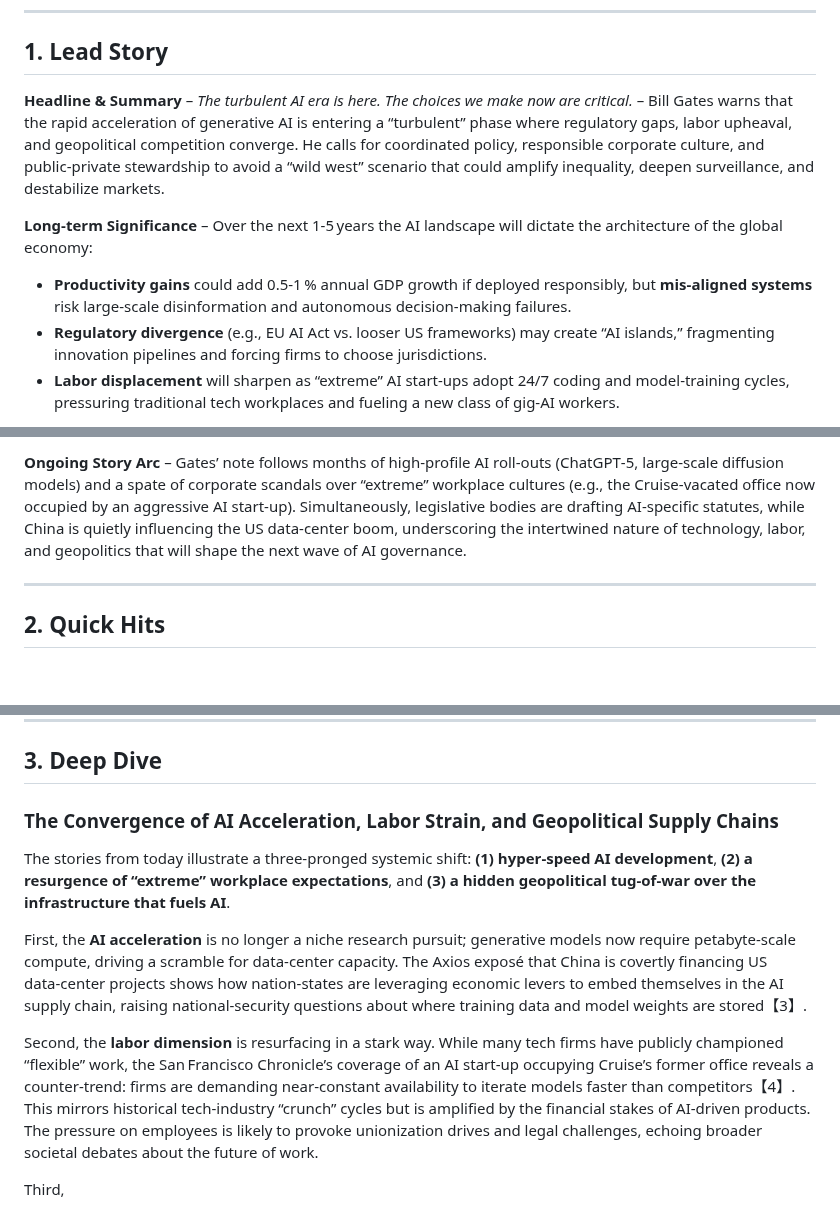
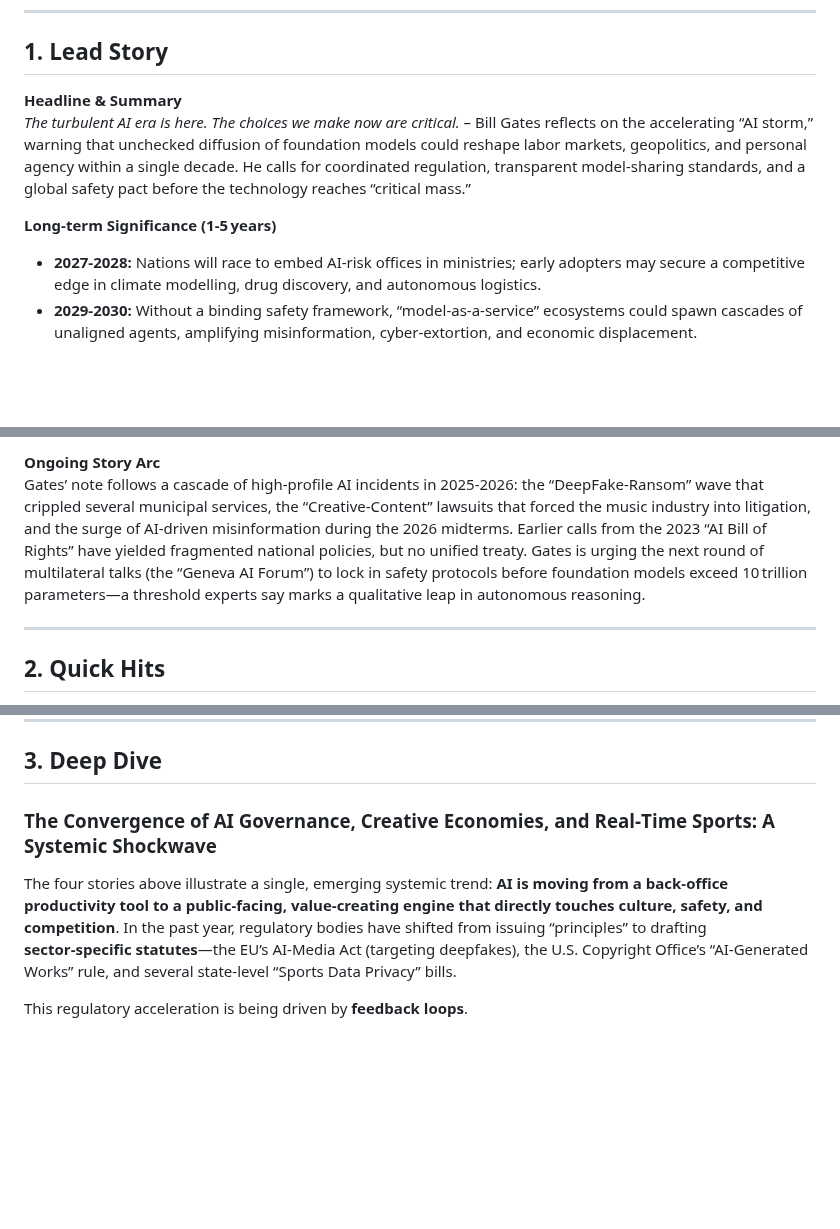
Before and after one commit to sobanmujtaba/TheMorningMatrix, a Markdown page: latest.md, 3 parts joined by grey strips. Rendered like a GitHub page; blank space fills up the shorter version.

Commit message:
Update latest digest for 2026-08-30

```diff
--- a/latest.md
+++ b/latest.md
@@ -3,10 +3,10 @@
 ---
 
 ## 1. Lead Story
-**Headline & Summary** – *The turbulent AI era is here. The choices we make now are critical.* – Bill Gates warns that the rapid acceleration of generative AI is entering a “turbulent” phase where regulatory gaps, labor upheaval, and geopolitical competition converge. He calls for coordinated policy, responsible corporate culture, and public‑private stewardship to avoid a “wild west” scenario that could amplify inequality, deepen surveillance, and destabilize markets.
+**Headline & Summary**
+*The turbulent AI era is here. The choices we make now are critical.* – Bill Gates reflects on the accelerating “AI storm,” warning that unchecked diffusion of foundation models could reshape labor markets, geopolitics, and personal agency within a single decade. He calls for coordinated regulation, transparent model‑sharing standards, and a global safety pact before the technology reaches “critical mass.”
 
-**Long‑term Significance** – Over the next 1‑5 years the AI landscape will dictate the architecture of the global economy:
-- **Productivity gains** could add 0.5‑1 % annual GDP growth if deployed responsibly, but **mis‑aligned systems** risk large‑scale disinformation and autonomous decision‑making failures.
-- **Regulatory divergence** (e.g., EU AI Act vs. looser US frameworks) may create “AI islands,” fragmenting innovation pipelines and forcing firms to choose jurisdictions.
-- **Labor displacement** will sharpen as “extreme” AI start‑ups adopt 24/7 coding and model‑training cycles, pressuring traditional tech workplaces and fueling a new class of gig‑AI workers.
+**Long‑term Significance (1‑5 years)**
+- **2027‑2028:** Nations will race to embed AI‑risk offices in ministries; early adopters may secure a competitive edge in climate modelling, drug discovery, and autonomous logistics.
+- **2029‑2030:** Without a binding safety framework, “model‑as‑a‑service” ecosystems could spawn cascades of unaligned agents, amplifying misinformation, cyber‑extortion, and economic displacement.
 
@@ -18,5 +20,6 @@
 
-**Ongoing Story Arc** – Gates’ note follows months of high‑profile AI roll‑outs (ChatGPT‑5, large‑scale diffusion models) and a spate of corporate scandals over “extreme” workplace cultures (e.g., the Cruise‑vacated office now occupied by an aggressive AI start‑up). Simultaneously, legislative bodies are drafting AI‑specific statutes, while China is quietly influencing the US data‑center boom, underscoring the intertwined nature of technology, labor, and geopolitics that will shape the next wave of AI governance.
+**Ongoing Story Arc**
+Gates’ note follows a cascade of high‑profile AI incidents in 2025‑2026: the “DeepFake‑Ransom” wave that crippled several municipal services, the “Creative‑Content” lawsuits that forced the music industry into litigation, and the surge of AI‑driven misinformation during the 2026 midterms. Earlier calls from the 2023 “AI Bill of Rights” have yielded fragmented national policies, but no unified treaty. Gates is urging the next round of multilateral talks (the “Geneva AI Forum”) to lock in safety protocols before foundation models exceed 10 trillion parameters—a threshold experts say marks a qualitative leap in autonomous reasoning.
 
 ---
 
@@ -31,12 +37,8 @@
 
 ## 3. Deep Dive
 
-### The Convergence of AI Acceleration, Labor Strain, and Geopolitical Supply Chains
+### The Convergence of AI Governance, Creative Economies, and Real‑Time Sports: A Systemic Shockwave
 
-The stories from today illustrate a three‑pronged systemic shift: **(1) hyper‑speed AI development**, **(2) a resurgence of “extreme” workplace expectations**, and **(3) a hidden geopolitical tug‑of‑war over the infrastructure that fuels AI**.
+The four stories above illustrate a single, emerging systemic trend: **AI is moving from a back‑office productivity tool to a public‑facing, value‑creating engine that directly touches culture, safety, and competition**. In the past year, regulatory bodies have shifted from issuing “principles” to drafting **sector‑specific statutes**—the EU’s AI‑Media Act (targeting deepfakes), the U.S. Copyright Office’s “AI‑Generated Works” rule, and several state‑level “Sports Data Privacy” bills.
 
-First, the **AI acceleration** is no longer a niche research pursuit; generative models now require petabyte‑scale compute, driving a scramble for data‑center capacity. The Axios exposé that China is covertly financing US data‑center projects shows how nation‑states are leveraging economic levers to embed themselves in the AI supply chain, raising national‑security questions about where training data and model weights are stored【3】.
-
-Second, the **labor dimension** is resurfacing in a stark way. While many tech firms have publicly championed “flexible” work, the San Francisco Chronicle’s coverage of an AI start‑up occupying Cruise’s former office reveals a counter‑trend: firms are demanding near‑constant availability to iterate models faster than competitors【4】. This mirrors historical tech‑industry “crunch” cycles but is amplified by the financial stakes of AI‑driven products. The pressure on employees is likely to provoke unionization drives and legal challenges, echoing broader societal debates about the future of work.
-
-Third,
+This regulatory acceleration is being driven by **feedback loops**.
```
Also changed, not shown: other parts of latest.md (+15 -10 lines).
